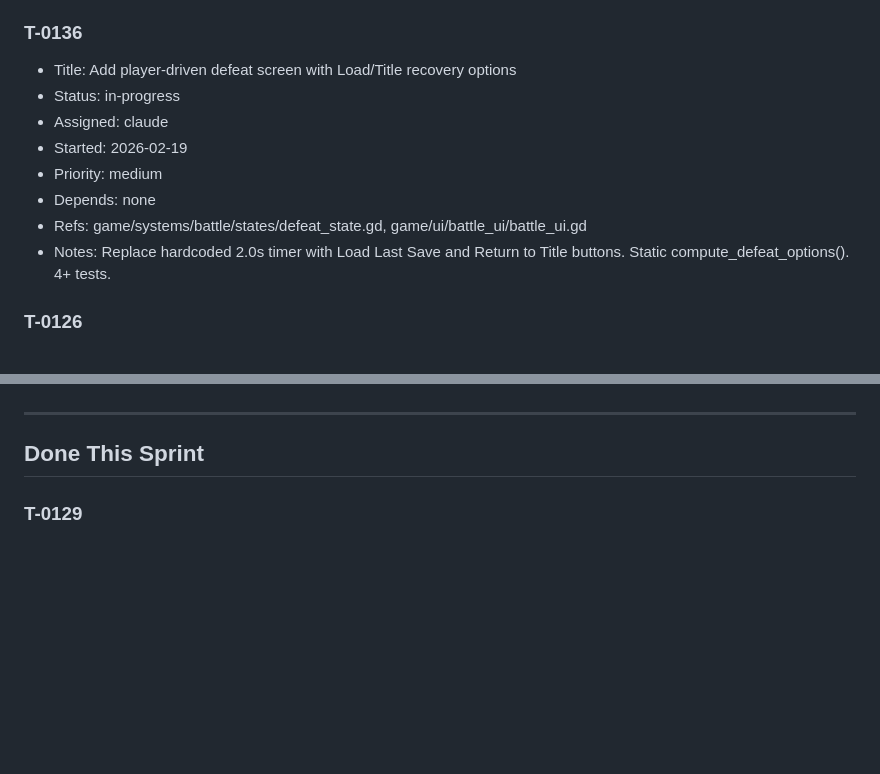
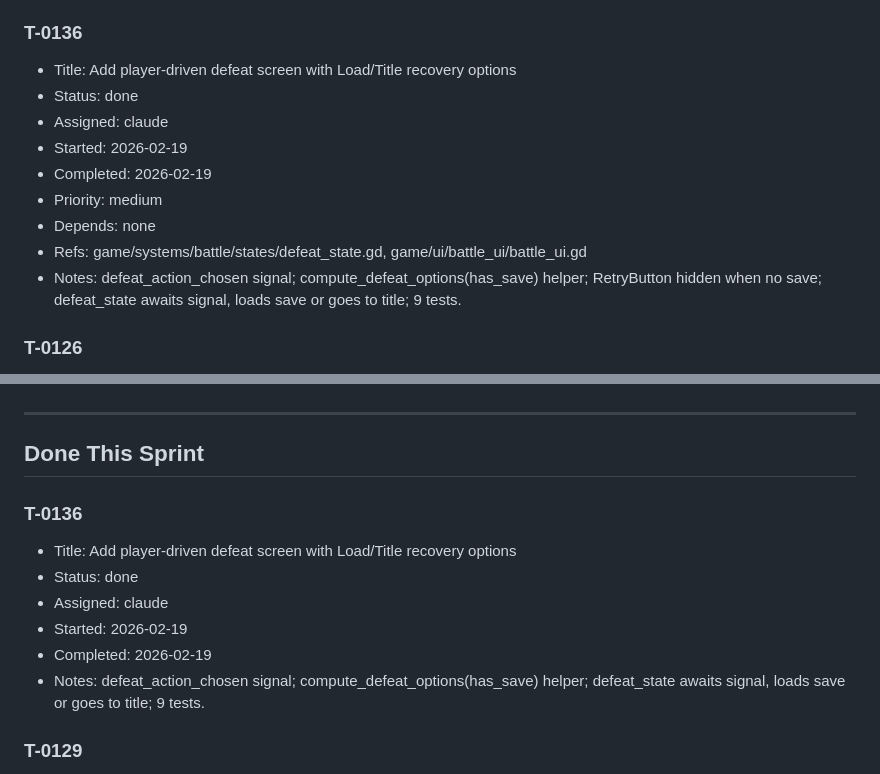
Before and after one commit to Jorge-D-Robles/gemini-fantasy, a Markdown page: agents/SPRINT.md, 2 parts joined by grey strips. Drawn GitHub-style; blank space fills up the shorter version.

Commit message:
chore: mark T-0136 done in SPRINT.md and COMPLETED.md
Co-Authored-By: Claude Sonnet 4.6 <noreply@anthropic.com>

```diff
--- a/agents/SPRINT.md
+++ b/agents/SPRINT.md
@@ -87,13 +87,14 @@ Started: 2026-02-18
 
 ### T-0136
 - Title: Add player-driven defeat screen with Load/Title recovery options
-- Status: in-progress
+- Status: done
 - Assigned: claude
 - Started: 2026-02-19
+- Completed: 2026-02-19
 - Priority: medium
 - Depends: none
 - Refs: game/systems/battle/states/defeat_state.gd, game/ui/battle_ui/battle_ui.gd
-- Notes: Replace hardcoded 2.0s timer with Load Last Save and Return to Title buttons. Static compute_defeat_options(). 4+ tests.
+- Notes: defeat_action_chosen signal; compute_defeat_options(has_save) helper; RetryButton hidden when no save; defeat_state awaits signal, loads save or goes to title; 9 tests.
 
 ### T-0126
 - Title: Show level-up callouts and stat gains in victory screen
@@ -241,6 +242,14 @@ Started: 2026-02-18
 ---
 
 ## Done This Sprint
+
+### T-0136
+- Title: Add player-driven defeat screen with Load/Title recovery options
+- Status: done
+- Assigned: claude
+- Started: 2026-02-19
+- Completed: 2026-02-19
+- Notes: defeat_action_chosen signal; compute_defeat_options(has_save) helper; defeat_state awaits signal, loads save or goes to title; 9 tests.
 
 ### T-0129
 - Title: Add player-driven victory screen dismissal (confirm input replaces 2.0s timer)
```
Also changed, not shown: agents/COMPLETED.md (+1 -0 lines).
